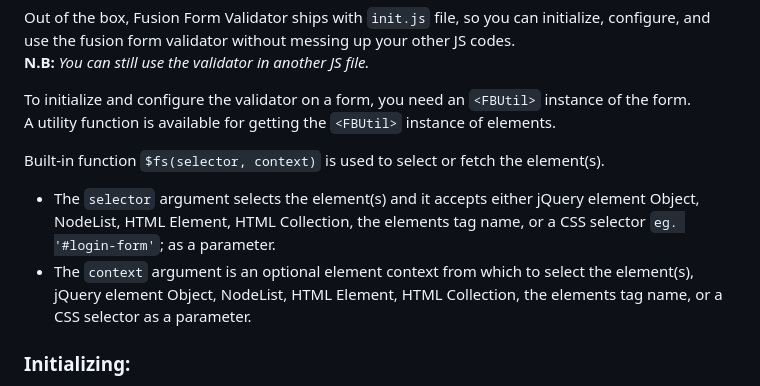
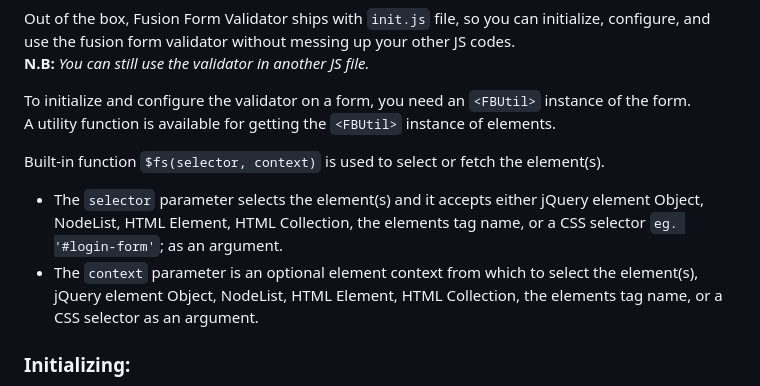
Before and after one commit to Bien-Glitch/fusion.form.validator, a Markdown page: README.md, the part around the change. Rendered like a GitHub page.

Commit message:
Updated README.md doc
Signed-off-by: Bien Nwinate <fusionboltinc@gmail.com>

```diff
--- a/README.md
+++ b/README.md
@@ -111,8 +111,8 @@ A utility function is available for getting the `<FBUtil>` instance of elements.
 
 Built-in function `$fs(selector, context)` is used to select or fetch the element(s).
 
-- The `selector` argument selects the element(s) and it accepts either jQuery element Object, NodeList, HTML Element, HTML Collection, the elements tag name, or a CSS selector `eg. '#login-form'`; as a parameter.
-- The `context` argument is an optional element context from which to select the element(s), jQuery element Object, NodeList, HTML Element, HTML Collection, the elements tag name, or a CSS selector as a parameter.
+- The `selector` parameter selects the element(s) and it accepts either jQuery element Object, NodeList, HTML Element, HTML Collection, the elements tag name, or a CSS selector `eg. '#login-form'`; as an argument.
+- The `context` parameter is an optional element context from which to select the element(s), jQuery element Object, NodeList, HTML Element, HTML Collection, the elements tag name, or a CSS selector as an argument.
 
 ### Initializing:
 
```
